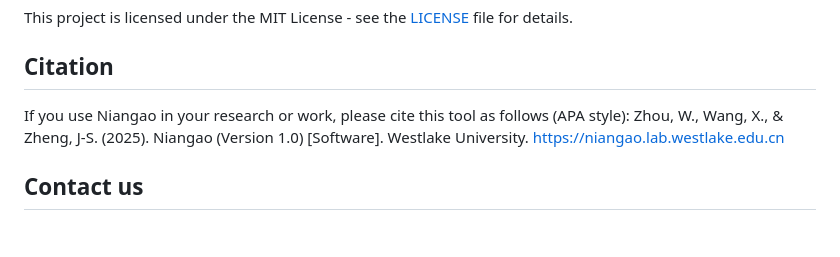
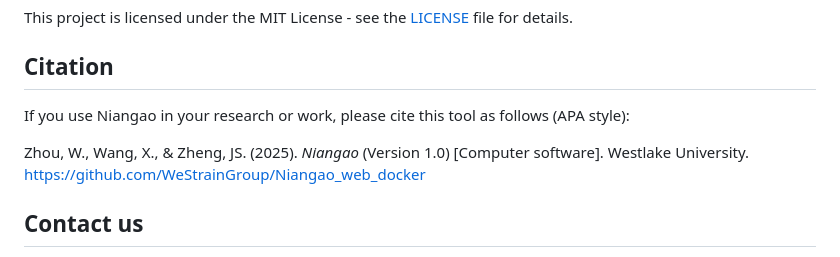
Before and after one commit to WeStrainGroup/Niangao_web_docker, a Markdown page: README.md, the part around the change. Drawn GitHub-style; blank space fills up the shorter version.

Commit message:
initial commit

```diff
--- a/README.md
+++ b/README.md
@@ -117,7 +117,8 @@ This project utilizes several R packages and external tools.
 This project is licensed under the MIT License - see the [LICENSE](LICENSE) file for details.
 ## Citation
 If you use Niangao in your research or work, please cite this tool as follows (APA style):
-Zhou, W., Wang, X., & Zheng, J-S. (2025). Niangao (Version 1.0) [Software]. Westlake University. https://niangao.lab.westlake.edu.cn
+
+Zhou, W., Wang, X., & Zheng, JS. (2025). *Niangao* (Version 1.0) [Computer software]. Westlake University. https://github.com/WeStrainGroup/Niangao_web_docker
 
 ## Contact us
 For questions, suggestions, or bug reports, please contact us via email at [zhouwenhao@westlake.edu.cn](mailto:zhouwenhao@westlake.edu.cn) and [wangxinyu30@westlake.edu.cn](mailto:wangxinyu30@westlake.edu.cn).
```
